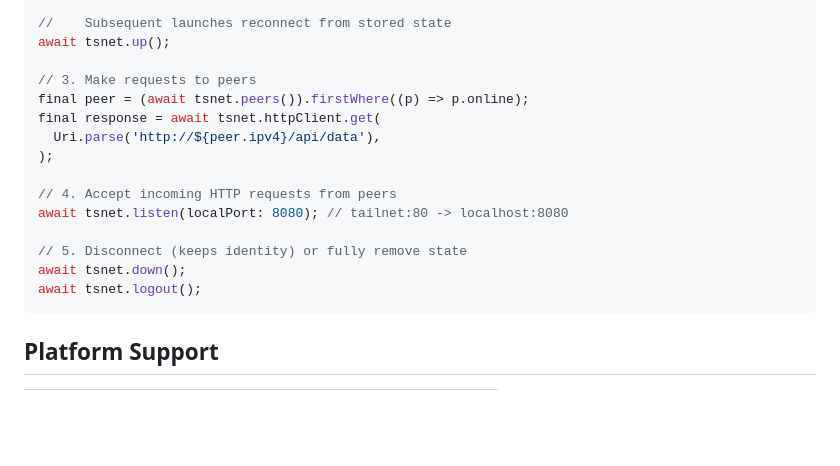
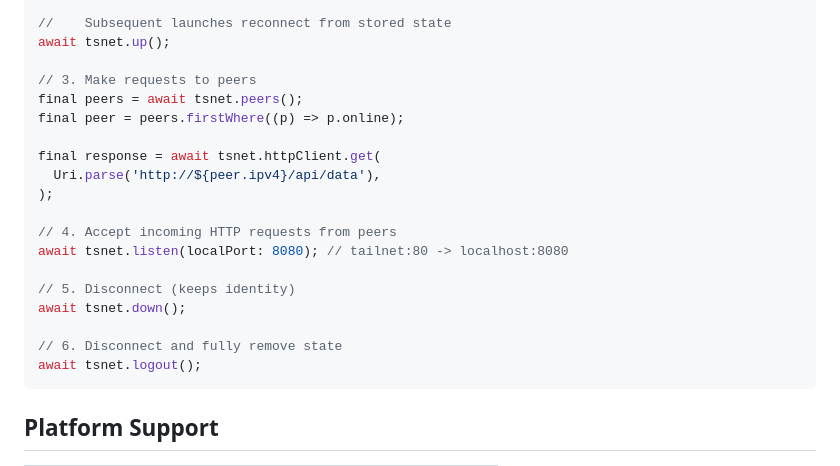
Before and after one commit to danReynolds/tailscale_dart, a Markdown page: README.md, the part around the change. Drawn GitHub-style; blank space fills up the shorter version.

````diff
--- a/README.md
+++ b/README.md
@@ -69,7 +69,9 @@ final status = await tsnet.up(authKey: 'tskey-auth-...');
 await tsnet.up();
 
 // 3. Make requests to peers
-final peer = (await tsnet.peers()).firstWhere((p) => p.online);
+final peers = await tsnet.peers();
+final peer = peers.firstWhere((p) => p.online);
+
 final response = await tsnet.httpClient.get(
   Uri.parse('http://${peer.ipv4}/api/data'),
 );
@@ -77,8 +79,10 @@ final response = await tsnet.httpClient.get(
 // 4. Accept incoming HTTP requests from peers
 await tsnet.listen(localPort: 8080); // tailnet:80 -> localhost:8080
 
-// 5. Disconnect (keeps identity) or fully remove state
+// 5. Disconnect (keeps identity)
 await tsnet.down();
+
+// 6. Disconnect and fully remove state
 await tsnet.logout();
 ```
 
````
